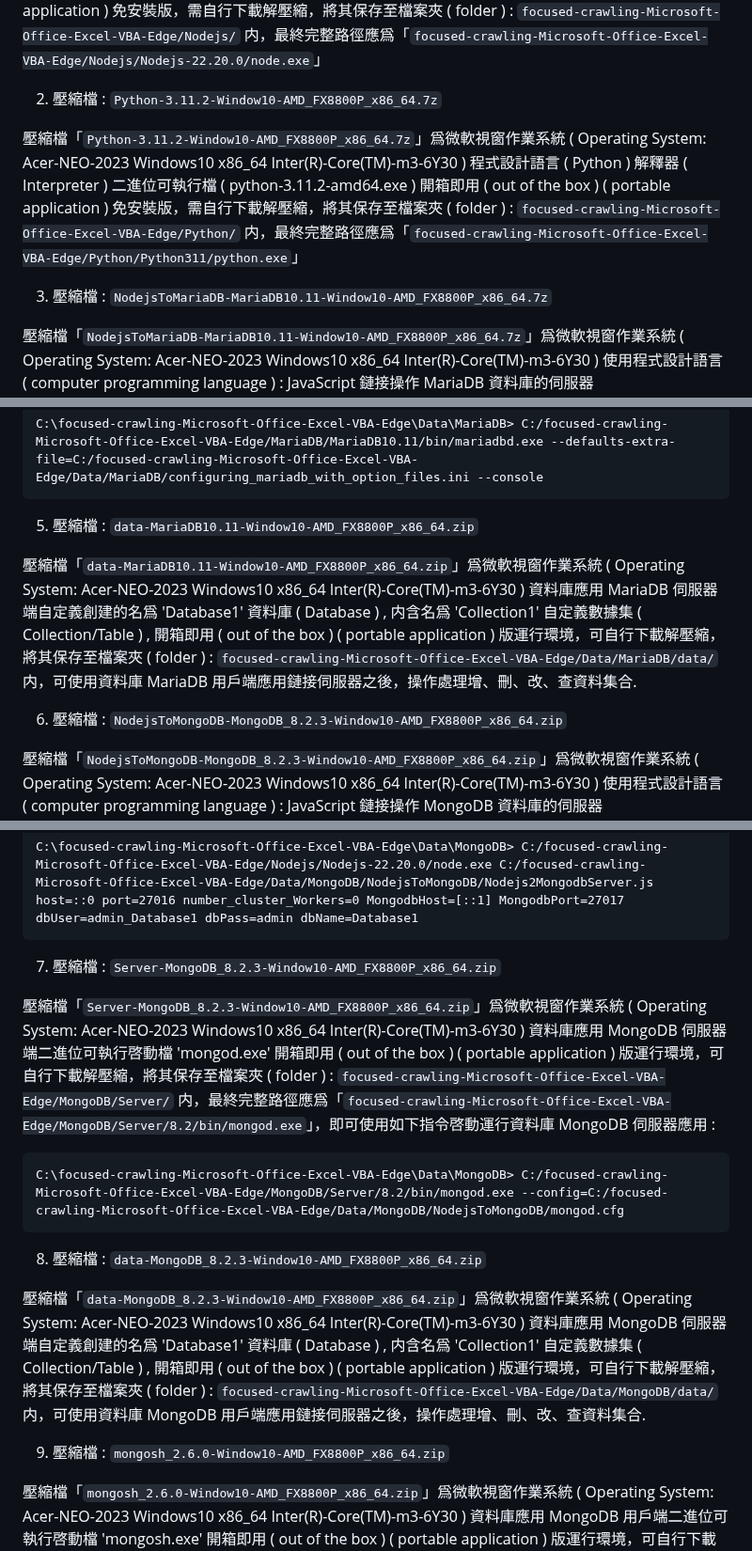
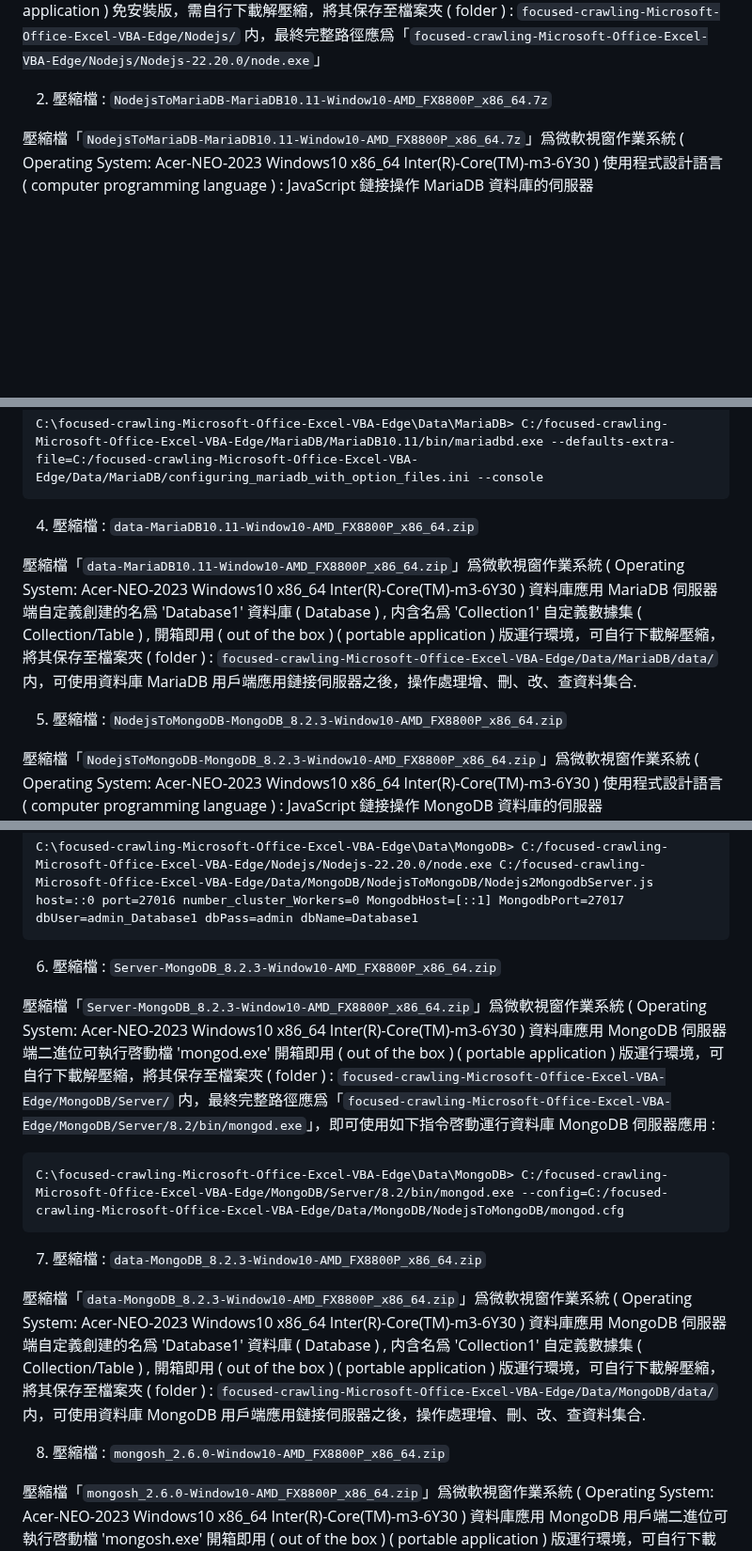
Before and after one commit to Orca023/focused-crawling-Microsoft-Office-Excel-VBA-Edge, a Markdown page: README.md, 3 parts joined by grey strips. Shown at 94% size. Rendered like a GitHub page; blank space fills up the shorter version.

````diff
--- a/README.md
+++ b/README.md
@@ -282,11 +282,7 @@ https://pan.baidu.com/s/1IXjbZBRkurrNRs0GoURCaA?pwd=1dm7
 
 壓縮檔「`Nodejs-22.20.0-Window10-AMD_FX8800P_x86_64.7z`」爲微軟視窗作業系統 ( Operating System: Acer-NEO-2023 Windows10 x86_64 Inter(R)-Core(TM)-m3-6Y30 ) 程式設計語言 ( JavaScript ) 解釋器 ( Interpreter ) 二進位可執行檔 ( node-v22.20.0-x64.msi ) 開箱即用 ( out of the box ) ( portable application ) 免安裝版，需自行下載解壓縮，將其保存至檔案夾 ( folder ) : `focused-crawling-Microsoft-Office-Excel-VBA-Edge/Nodejs/` 内，最終完整路徑應爲「`focused-crawling-Microsoft-Office-Excel-VBA-Edge/Nodejs/Nodejs-22.20.0/node.exe`」
 
-2. 壓縮檔 : `Python-3.11.2-Window10-AMD_FX8800P_x86_64.7z`
-
-壓縮檔「`Python-3.11.2-Window10-AMD_FX8800P_x86_64.7z`」爲微軟視窗作業系統 ( Operating System: Acer-NEO-2023 Windows10 x86_64 Inter(R)-Core(TM)-m3-6Y30 ) 程式設計語言 ( Python ) 解釋器 ( Interpreter ) 二進位可執行檔 ( python-3.11.2-amd64.exe ) 開箱即用 ( out of the box ) ( portable application ) 免安裝版，需自行下載解壓縮，將其保存至檔案夾 ( folder ) : `focused-crawling-Microsoft-Office-Excel-VBA-Edge/Python/` 内，最終完整路徑應爲「`focused-crawling-Microsoft-Office-Excel-VBA-Edge/Python/Python311/python.exe`」
-
-3. 壓縮檔 : `NodejsToMariaDB-MariaDB10.11-Window10-AMD_FX8800P_x86_64.7z`
+2. 壓縮檔 : `NodejsToMariaDB-MariaDB10.11-Window10-AMD_FX8800P_x86_64.7z`
 
 壓縮檔「`NodejsToMariaDB-MariaDB10.11-Window10-AMD_FX8800P_x86_64.7z`」爲微軟視窗作業系統 ( Operating System: Acer-NEO-2023 Windows10 x86_64 Inter(R)-Core(TM)-m3-6Y30 ) 使用程式設計語言 ( computer programming language ) : JavaScript 鏈接操作 MariaDB 資料庫的伺服器 'NodejsToMariaDB' 開箱即用 ( out of the box ) ( portable application ) 版，已配置計算機程式設計語言 ( computer programming language ) : JavaScript 解釋器 ( Interpreter ) 運行此資料庫伺服器 'NodejsToMariaDB' 項目所需的第三方擴展模組 ( third-party extensions ( libraries or modules ) ) 的運行環境，可自行下載解壓縮，將其保存至檔案夾 ( folder ) : `focused-crawling-Microsoft-Office-Excel-VBA-Edge/Data/MariaDB/NodejsToMariaDB/` 内，再因應協調配置壓縮檔「`Nodejs-22.20.0-Window10-AMD_FX8800P_x86_64.7z`」之後，即可使用如下指令啓動運行統計運算伺服器「'NodejsToMariaDB`」項目 :
 ```
@@ -300,29 +296,29 @@ C:\focused-crawling-Microsoft-Office-Excel-VBA-Edge\Data\MariaDB> C:/focused-cra
 C:\focused-crawling-Microsoft-Office-Excel-VBA-Edge\Data\MariaDB> C:/focused-crawling-Microsoft-Office-Excel-VBA-Edge/MariaDB/MariaDB10.11/bin/mariadbd.exe --defaults-extra-file=C:/focused-crawling-Microsoft-Office-Excel-VBA-Edge/Data/MariaDB/configuring_mariadb_with_option_files.ini --console
 ```
 
-5. 壓縮檔 : `data-MariaDB10.11-Window10-AMD_FX8800P_x86_64.zip`
+4. 壓縮檔 : `data-MariaDB10.11-Window10-AMD_FX8800P_x86_64.zip`
 
 壓縮檔「`data-MariaDB10.11-Window10-AMD_FX8800P_x86_64.zip`」爲微軟視窗作業系統 ( Operating System: Acer-NEO-2023 Windows10 x86_64 Inter(R)-Core(TM)-m3-6Y30 ) 資料庫應用 MariaDB 伺服器端自定義創建的名爲 'Database1' 資料庫 ( Database ) , 内含名爲 'Collection1' 自定義數據集 ( Collection/Table ) , 開箱即用 ( out of the box ) ( portable application ) 版運行環境，可自行下載解壓縮，將其保存至檔案夾 ( folder ) : `focused-crawling-Microsoft-Office-Excel-VBA-Edge/Data/MariaDB/data/` 内，可使用資料庫 MariaDB 用戶端應用鏈接伺服器之後，操作處理增、刪、改、查資料集合.
 
-6. 壓縮檔 : `NodejsToMongoDB-MongoDB_8.2.3-Window10-AMD_FX8800P_x86_64.zip`
+5. 壓縮檔 : `NodejsToMongoDB-MongoDB_8.2.3-Window10-AMD_FX8800P_x86_64.zip`
 
 壓縮檔「`NodejsToMongoDB-MongoDB_8.2.3-Window10-AMD_FX8800P_x86_64.zip`」爲微軟視窗作業系統 ( Operating System: Acer-NEO-2023 Windows10 x86_64 Inter(R)-Core(TM)-m3-6Y30 ) 使用程式設計語言 ( computer programming language ) : JavaScript 鏈接操作 MongoDB 資料庫的伺服器 'NodejsToMongoDB' 開箱即用 ( out of the box ) ( portable application ) 版，已配置計算機程式設計語言 ( computer programming language ) : JavaScript 解釋器 ( Interpreter ) 運行此資料庫伺服器 'NodejsToMongoDB' 項目所需的第三方擴展模組 ( third-party extensions ( libraries or modules ) ) 的運行環境，可自行下載解壓縮，將其保存至檔案夾 ( folder ) : `focused-crawling-Microsoft-Office-Excel-VBA-Edge/Data/MongoDB/NodejsToMongoDB/` 内，再因應協調配置壓縮檔「`Nodejs-22.20.0-Window10-AMD_FX8800P_x86_64.7z`」之後，即可使用如下指令啓動運行資料庫伺服器「`NodejsToMongoDB`」項目 :
 ```
 C:\focused-crawling-Microsoft-Office-Excel-VBA-Edge\Data\MongoDB> C:/focused-crawling-Microsoft-Office-Excel-VBA-Edge/Nodejs/Nodejs-22.20.0/node.exe C:/focused-crawling-Microsoft-Office-Excel-VBA-Edge/Data/MongoDB/NodejsToMongoDB/Nodejs2MongodbServer.js host=::0 port=27016 number_cluster_Workers=0 MongodbHost=[::1] MongodbPort=27017 dbUser=admin_Database1 dbPass=admin dbName=Database1
 ```
 
-7. 壓縮檔 : `Server-MongoDB_8.2.3-Window10-AMD_FX8800P_x86_64.zip`
+6. 壓縮檔 : `Server-MongoDB_8.2.3-Window10-AMD_FX8800P_x86_64.zip`
 
 壓縮檔「`Server-MongoDB_8.2.3-Window10-AMD_FX8800P_x86_64.zip`」爲微軟視窗作業系統 ( Operating System: Acer-NEO-2023 Windows10 x86_64 Inter(R)-Core(TM)-m3-6Y30 ) 資料庫應用 MongoDB 伺服器端二進位可執行啓動檔 'mongod.exe' 開箱即用 ( out of the box ) ( portable application ) 版運行環境，可自行下載解壓縮，將其保存至檔案夾 ( folder ) : `focused-crawling-Microsoft-Office-Excel-VBA-Edge/MongoDB/Server/` 内，最終完整路徑應爲「`focused-crawling-Microsoft-Office-Excel-VBA-Edge/MongoDB/Server/8.2/bin/mongod.exe`」，即可使用如下指令啓動運行資料庫 MongoDB 伺服器應用 :
 ```
 C:\focused-crawling-Microsoft-Office-Excel-VBA-Edge\Data\MongoDB> C:/focused-crawling-Microsoft-Office-Excel-VBA-Edge/MongoDB/Server/8.2/bin/mongod.exe --config=C:/focused-crawling-Microsoft-Office-Excel-VBA-Edge/Data/MongoDB/NodejsToMongoDB/mongod.cfg
 ```
 
-8. 壓縮檔 : `data-MongoDB_8.2.3-Window10-AMD_FX8800P_x86_64.zip`
+7. 壓縮檔 : `data-MongoDB_8.2.3-Window10-AMD_FX8800P_x86_64.zip`
 
 壓縮檔「`data-MongoDB_8.2.3-Window10-AMD_FX8800P_x86_64.zip`」爲微軟視窗作業系統 ( Operating System: Acer-NEO-2023 Windows10 x86_64 Inter(R)-Core(TM)-m3-6Y30 ) 資料庫應用 MongoDB 伺服器端自定義創建的名爲 'Database1' 資料庫 ( Database ) , 内含名爲 'Collection1' 自定義數據集 ( Collection/Table ) , 開箱即用 ( out of the box ) ( portable application ) 版運行環境，可自行下載解壓縮，將其保存至檔案夾 ( folder ) : `focused-crawling-Microsoft-Office-Excel-VBA-Edge/Data/MongoDB/data/` 内，可使用資料庫 MongoDB 用戶端應用鏈接伺服器之後，操作處理增、刪、改、查資料集合.
 
-9. 壓縮檔 : `mongosh_2.6.0-Window10-AMD_FX8800P_x86_64.zip`
+8. 壓縮檔 : `mongosh_2.6.0-Window10-AMD_FX8800P_x86_64.zip`
 
 壓縮檔「`mongosh_2.6.0-Window10-AMD_FX8800P_x86_64.zip`」爲微軟視窗作業系統 ( Operating System: Acer-NEO-2023 Windows10 x86_64 Inter(R)-Core(TM)-m3-6Y30 ) 資料庫應用 MongoDB 用戶端二進位可執行啓動檔 'mongosh.exe' 開箱即用 ( out of the box ) ( portable application ) 版運行環境，可自行下載解壓縮，將其保存至檔案夾 ( folder ) : `focused-crawling-Microsoft-Office-Excel-VBA-Edge/MongoDB/mongosh/` 内，最終完整路徑應爲「`focused-crawling-Microsoft-Office-Excel-VBA-Edge/MongoDB/mongosh/mongosh.exe`」，即可使用如下指令啓動運行資料庫 MongoDB 用戶端應用 :
 ```
````
Also changed, not shown: other parts of README.md (+1 -1 lines).
